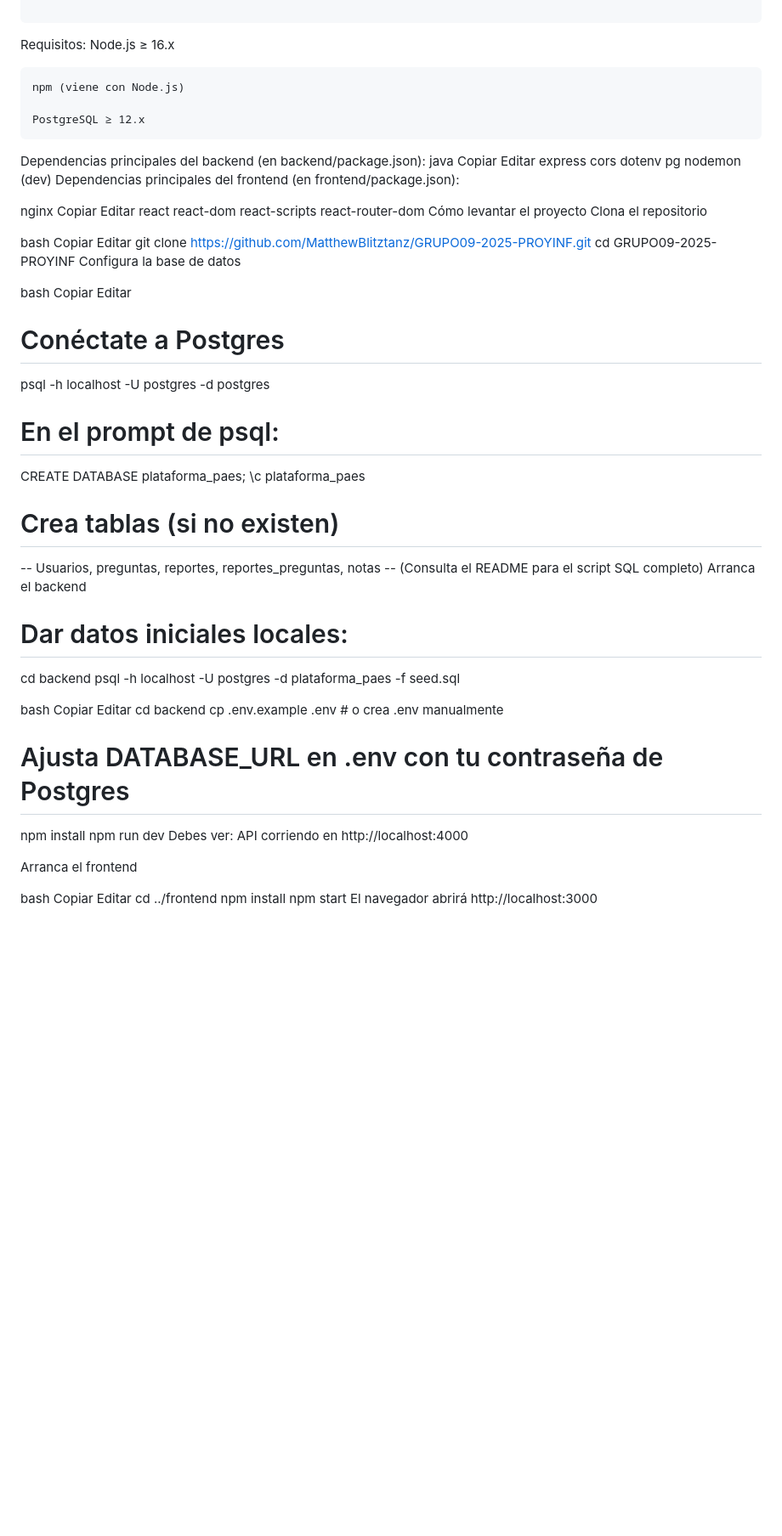
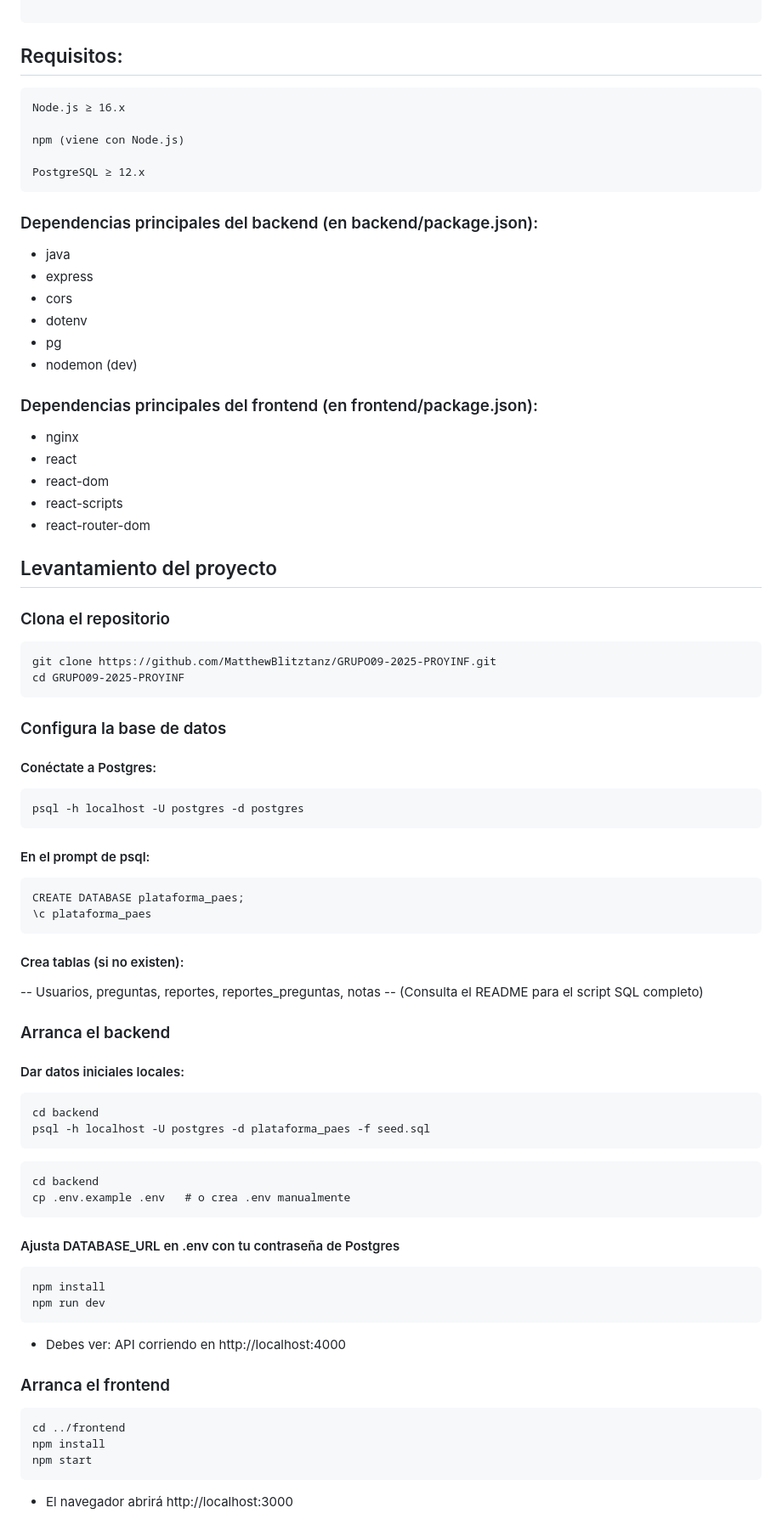
Before and after one commit to blitztanz/GRUPO06-2025-PROYINF, a Markdown page: README.md, the part around the change. Shown at 85% size. Drawn GitHub-style; blank space fills up the shorter version.

Commit message:
tung tung sahur funk

````diff
--- a/README.md
+++ b/README.md
@@ -73,77 +73,87 @@ plataforma_PAES/
 
 ```
 
-Requisitos:
+## Requisitos:
     Node.js ≥ 16.x
 
     npm (viene con Node.js)
 
     PostgreSQL ≥ 12.x
 
-Dependencias principales del backend (en backend/package.json):
-java
-Copiar
-Editar
-express
-cors
-dotenv
-pg
-nodemon (dev)
-Dependencias principales del frontend (en frontend/package.json):
+### Dependencias principales del backend (en backend/package.json):
 
-nginx
-Copiar
-Editar
-react
-react-dom
-react-scripts
-react-router-dom
-Cómo levantar el proyecto
-Clona el repositorio
+- java
+- express
+- cors
+- dotenv
+- pg
+- nodemon (dev)
 
-bash
-Copiar
-Editar
+### Dependencias principales del frontend (en frontend/package.json):
+
+- nginx
+- react
+- react-dom
+- react-scripts
+- react-router-dom
+
+## Levantamiento del proyecto
+
+### Clona el repositorio
+
+```
 git clone https://github.com/MatthewBlitztanz/GRUPO09-2025-PROYINF.git
 cd GRUPO09-2025-PROYINF
-Configura la base de datos
+```
 
-bash
-Copiar
-Editar
-# Conéctate a Postgres
+### Configura la base de datos
+
+#### Conéctate a Postgres:
+
+```
 psql -h localhost -U postgres -d postgres
+```
 
-# En el prompt de psql:
+#### En el prompt de psql:
+
+```
 CREATE DATABASE plataforma_paes;
 \c plataforma_paes
+```
 
-# Crea tablas (si no existen)
+#### Crea tablas (si no existen):
+
 -- Usuarios, preguntas, reportes, reportes_preguntas, notas
 -- (Consulta el README para el script SQL completo)
-Arranca el backend
 
-# Dar datos iniciales locales:
+### Arranca el backend
+
+#### Dar datos iniciales locales:
+
+```
 cd backend
 psql -h localhost -U postgres -d plataforma_paes -f seed.sql
-
-
-bash
-Copiar
-Editar
+```
+```
 cd backend
 cp .env.example .env   # o crea .env manualmente
-# Ajusta DATABASE_URL en .env con tu contraseña de Postgres
+```
+
+#### Ajusta DATABASE_URL en .env con tu contraseña de Postgres
+
+```
 npm install
 npm run dev
-Debes ver: API corriendo en http://localhost:4000
+```
 
-Arranca el frontend
+- Debes ver: API corriendo en http://localhost:4000
 
-bash
-Copiar
-Editar
+### Arranca el frontend
+
+```
 cd ../frontend
 npm install
 npm start
-El navegador abrirá http://localhost:3000
+```
+
+- El navegador abrirá http://localhost:3000
````
